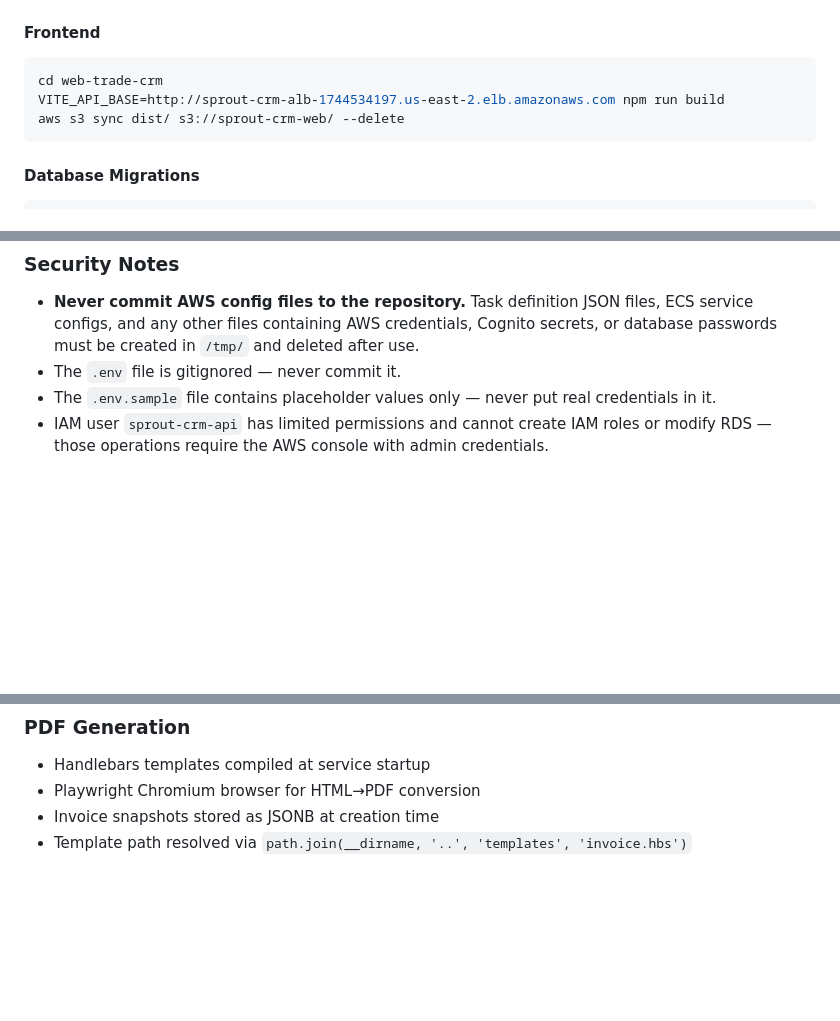
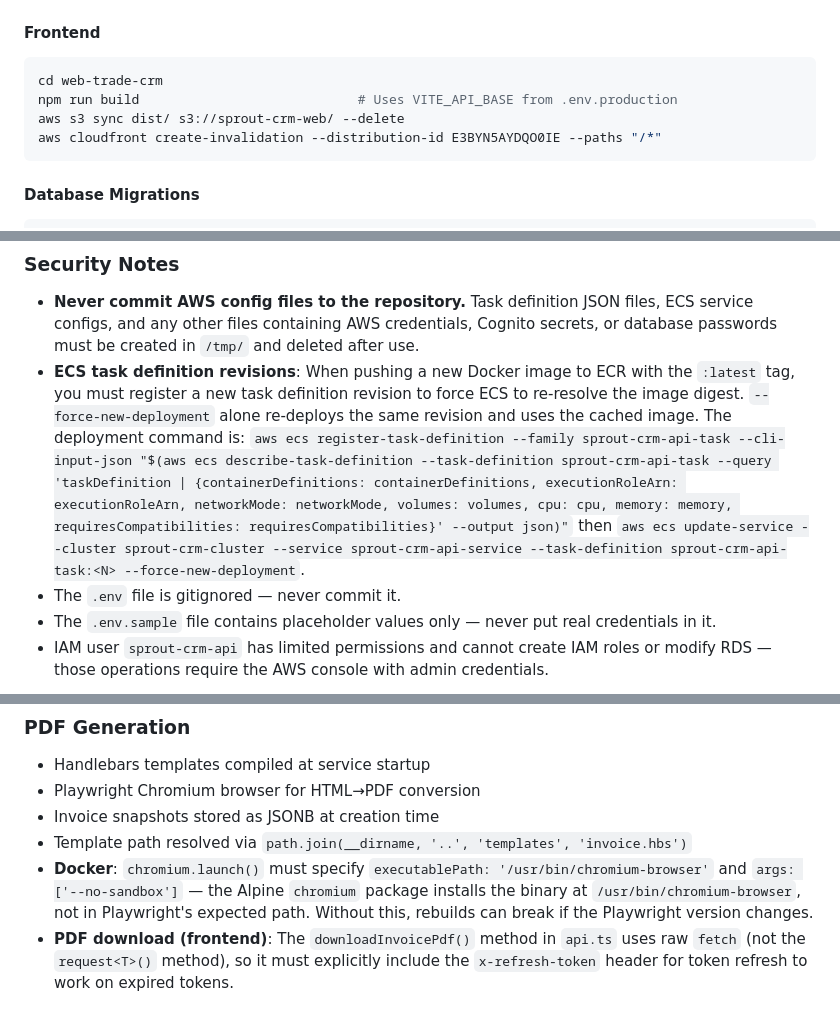
Before and after one commit to jarettmartin/trade-crm, a Markdown page: docs/AI_CONTEXT.md, 3 parts joined by grey strips. GitHub-like rendering; blank space fills up the shorter version.

Commit message:
update context

````diff
--- a/docs/AI_CONTEXT.md
+++ b/docs/AI_CONTEXT.md
@@ -68,8 +68,9 @@ aws ecs update-service --cluster sprout-crm-cluster --service sprout-crm-api-ser
 
 ```bash
 cd web-trade-crm
-VITE_API_BASE=http://sprout-crm-alb-1744534197.us-east-2.elb.amazonaws.com npm run build
+npm run build                            # Uses VITE_API_BASE from .env.production
 aws s3 sync dist/ s3://sprout-crm-web/ --delete
+aws cloudfront create-invalidation --distribution-id E3BYN5AYDQO0IE --paths "/*"
 ```
 
 #### Database Migrations
@@ -90,6 +91,7 @@ aws ecs run-task --cluster sprout-crm-cluster --task-definition sprout-crm-api-t
 ### Security Notes
 
 - **Never commit AWS config files to the repository.** Task definition JSON files, ECS service configs, and any other files containing AWS credentials, Cognito secrets, or database passwords must be created in `/tmp/` and deleted after use.
+- **ECS task definition revisions**: When pushing a new Docker image to ECR with the `:latest` tag, you must register a new task definition revision to force ECS to re-resolve the image digest. `--force-new-deployment` alone re-deploys the same revision and uses the cached image. The deployment command is: `aws ecs register-task-definition --family sprout-crm-api-task --cli-input-json "$(aws ecs describe-task-definition --task-definition sprout-crm-api-task --query 'taskDefinition | {containerDefinitions: containerDefinitions, executionRoleArn: executionRoleArn, networkMode: networkMode, volumes: volumes, cpu: cpu, memory: memory, requiresCompatibilities: requiresCompatibilities}' --output json)"` then `aws ecs update-service --cluster sprout-crm-cluster --service sprout-crm-api-service --task-definition sprout-crm-api-task:<N> --force-new-deployment`.
 - The `.env` file is gitignored — never commit it.
 - The `.env.sample` file contains placeholder values only — never put real credentials in it.
 - IAM user `sprout-crm-api` has limited permissions and cannot create IAM roles or modify RDS — those operations require the AWS console with admin credentials.
@@ -294,3 +296,5 @@ src/
 - Playwright Chromium browser for HTML→PDF conversion
 - Invoice snapshots stored as JSONB at creation time
 - Template path resolved via `path.join(__dirname, '..', 'templates', 'invoice.hbs')`
+- **Docker**: `chromium.launch()` must specify `executablePath: '/usr/bin/chromium-browser'` and `args: ['--no-sandbox']` — the Alpine `chromium` package installs the binary at `/usr/bin/chromium-browser`, not in Playwright's expected path. Without this, rebuilds can break if the Playwright version changes.
+- **PDF download (frontend)**: The `downloadInvoicePdf()` method in `api.ts` uses raw `fetch` (not the `request<T>()` method), so it must explicitly include the `x-refresh-token` header for token refresh to work on expired tokens.
````
